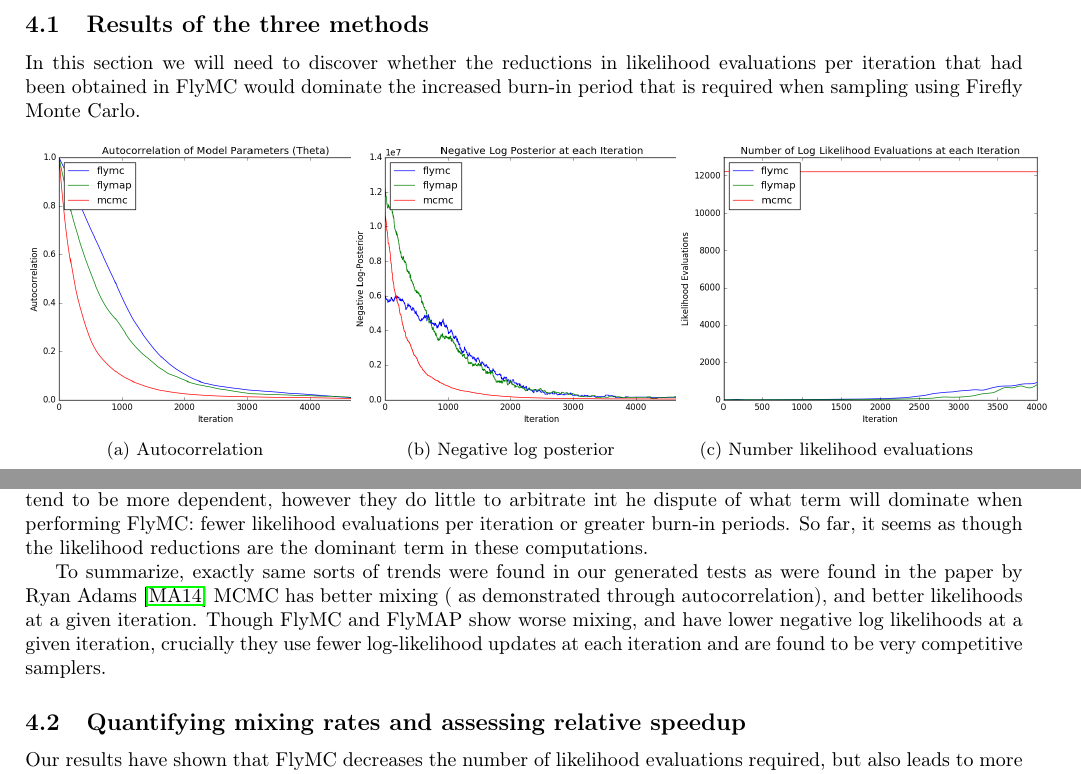
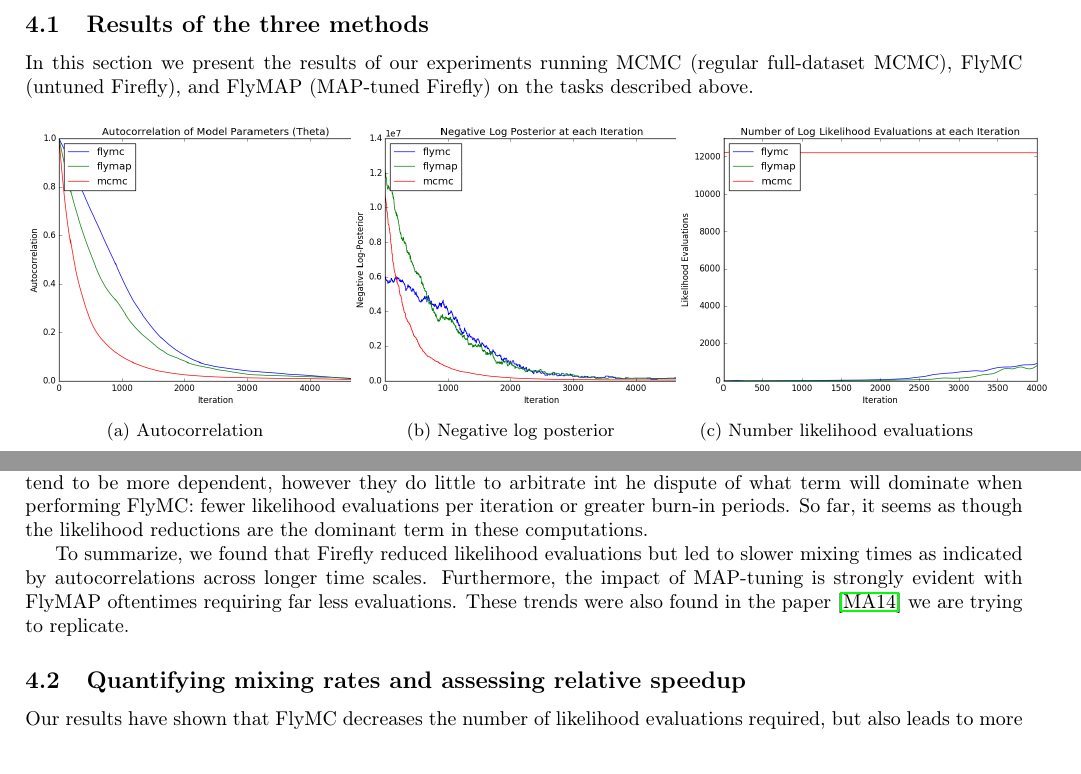
Before and after one commit to blutooth/aml-final-report, a LaTeX document (aml-final-report.tex): two parts of pages 6 and 7 of 9, joined at a grey line, cut so that both start at the same text. Compiled offline with pdfLaTeX.

Commit message:
Final commit

```diff
--- a/aml-final-report.tex
+++ b/aml-final-report.tex
@@ -381,10 +381,9 @@ data where the true model is known.
 
 \subsection{Results of the three methods}
 
-In this section we will need to discover whether the reductions in likelihood
-evaluations per iteration that had been obtained in FlyMC would dominate the
-increased burn-in period that is required when sampling using Firefly Monte
-Carlo.
+In this section we present the results of our experiments
+running MCMC (regular full-dataset MCMC), FlyMC (untuned Firefly),
+and FlyMAP (MAP-tuned Firefly) on the tasks described above.
 
 \begin{figure}[h!]
   \begin{subfigure}[t]{0.32\textwidth}
@@ -466,10 +465,11 @@ to be more dependent, however they do little to arbitrate int he dispute of what
 fewer likelihood evaluations per iteration or greater burn-in periods. So far, it seems as though the likelihood reductions
 are the dominant term in these computations.
 
-To summarize, exactly same sorts of trends were found in our generated tests as were found in the paper by Ryan Adams \cite{maclaurin2014firefly}
-MCMC has better mixing ( as demonstrated through autocorrelation), and better likelihoods at a given iteration.
-Though FlyMC and FlyMAP show worse mixing, and have lower negative log likelihoods at
-a given iteration, crucially they use fewer log-likelihood updates at each iteration and are found to be very competitive samplers.
+To summarize, we found that Firefly reduced likelihood evaluations but led to
+slower mixing times as indicated by autocorrelations across longer time scales.
+Furthermore, the impact of MAP-tuning is strongly evident with FlyMAP oftentimes
+requiring far less evaluations. These trends were also found in
+the paper \cite{maclaurin2014firefly} we are trying to replicate.
 
 \subsection{Quantifying mixing rates and assessing relative speedup}
 
```
Also changed, not shown: aml-final-report.pdf, aml-final-report.tex (4 more changed lines).
